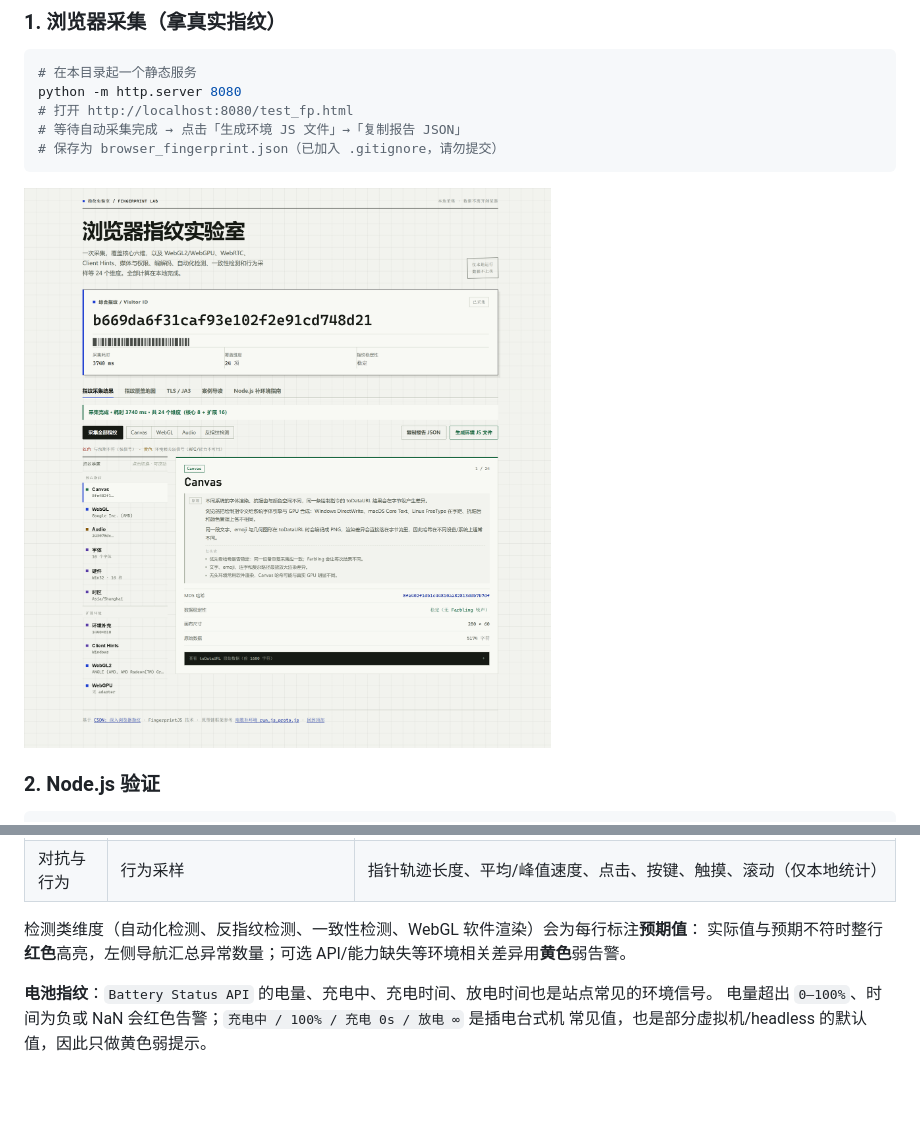
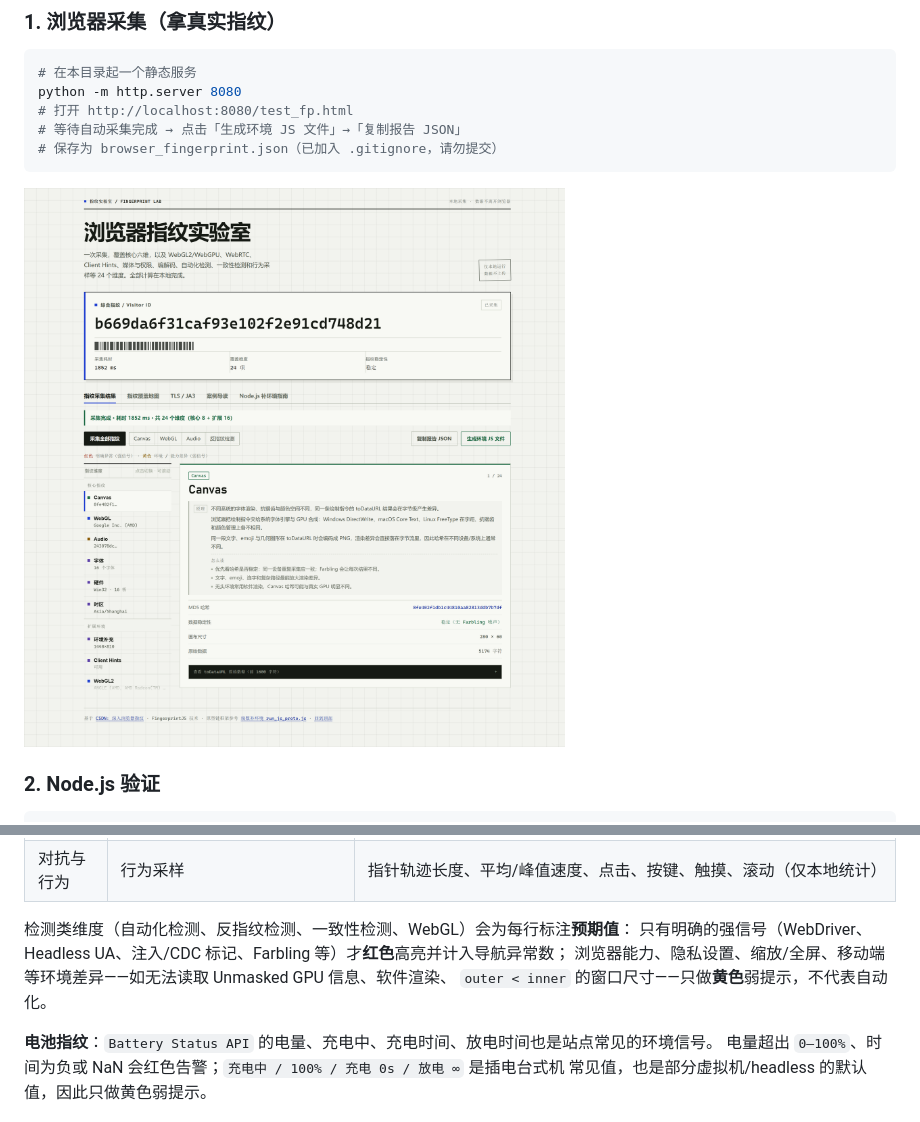
Before and after one commit to jimmy-Smile-ltl/fingerprint, a Markdown page: README.md, 2 parts joined by grey strips. Rendered like a GitHub page; pictures changed too: docs/test_fp_screenshot.png; blank space fills up the shorter version.

```diff
--- a/README.md
+++ b/README.md
@@ -230,8 +230,10 @@ const result = await fp.getFingerprint();
 | 对抗与行为 | 反指纹检测 / 自动化检测 / 一致性检测 | Farbling、WebGL 拦截、UA 精简；webdriver、CDP 标记、Headless UA；UA vs CH/平台/时区交叉校验 |
 | 对抗与行为 | 行为采样 | 指针轨迹长度、平均/峰值速度、点击、按键、触摸、滚动（仅本地统计） |
 
-检测类维度（自动化检测、反指纹检测、一致性检测、WebGL 软件渲染）会为每行标注**预期值**：
-实际值与预期不符时整行**红色**高亮，左侧导航汇总异常数量；可选 API/能力缺失等环境相关差异用**黄色**弱告警。
+检测类维度（自动化检测、反指纹检测、一致性检测、WebGL）会为每行标注**预期值**：
+只有明确的强信号（WebDriver、Headless UA、注入/CDC 标记、Farbling 等）才**红色**高亮并计入导航异常数；
+浏览器能力、隐私设置、缩放/全屏、移动端等环境差异——如无法读取 Unmasked GPU 信息、软件渲染、
+`outer < inner` 的窗口尺寸——只做**黄色**弱提示，不代表自动化。
 
 **电池指纹**：`Battery Status API` 的电量、充电中、充电时间、放电时间也是站点常见的环境信号。
 电量超出 `0–100%`、时间为负或 NaN 会红色告警；`充电中 / 100% / 充电 0s / 放电 ∞` 是插电台式机
```
Also changed, not shown: README_en.md (+4 -2 lines), 2 other files.
